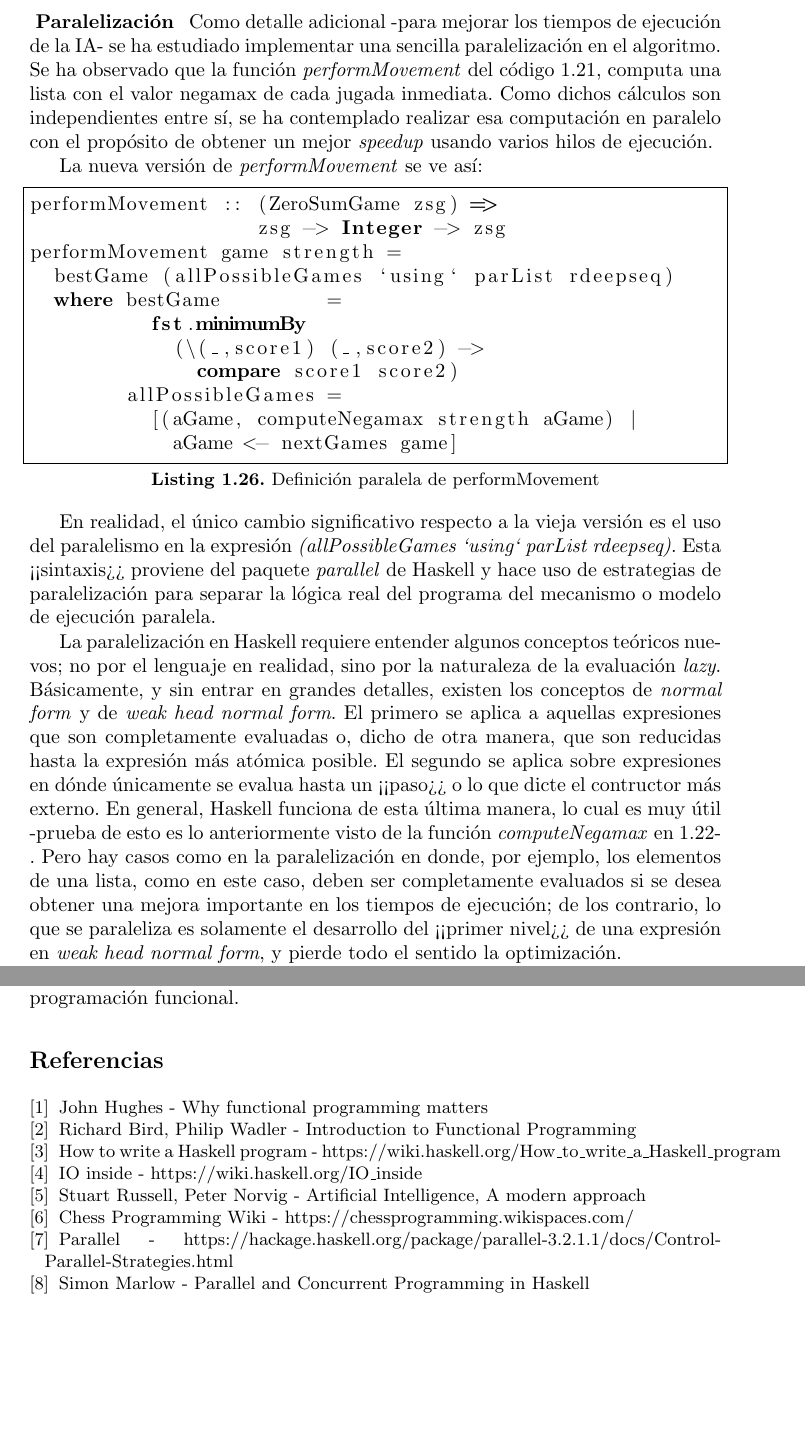
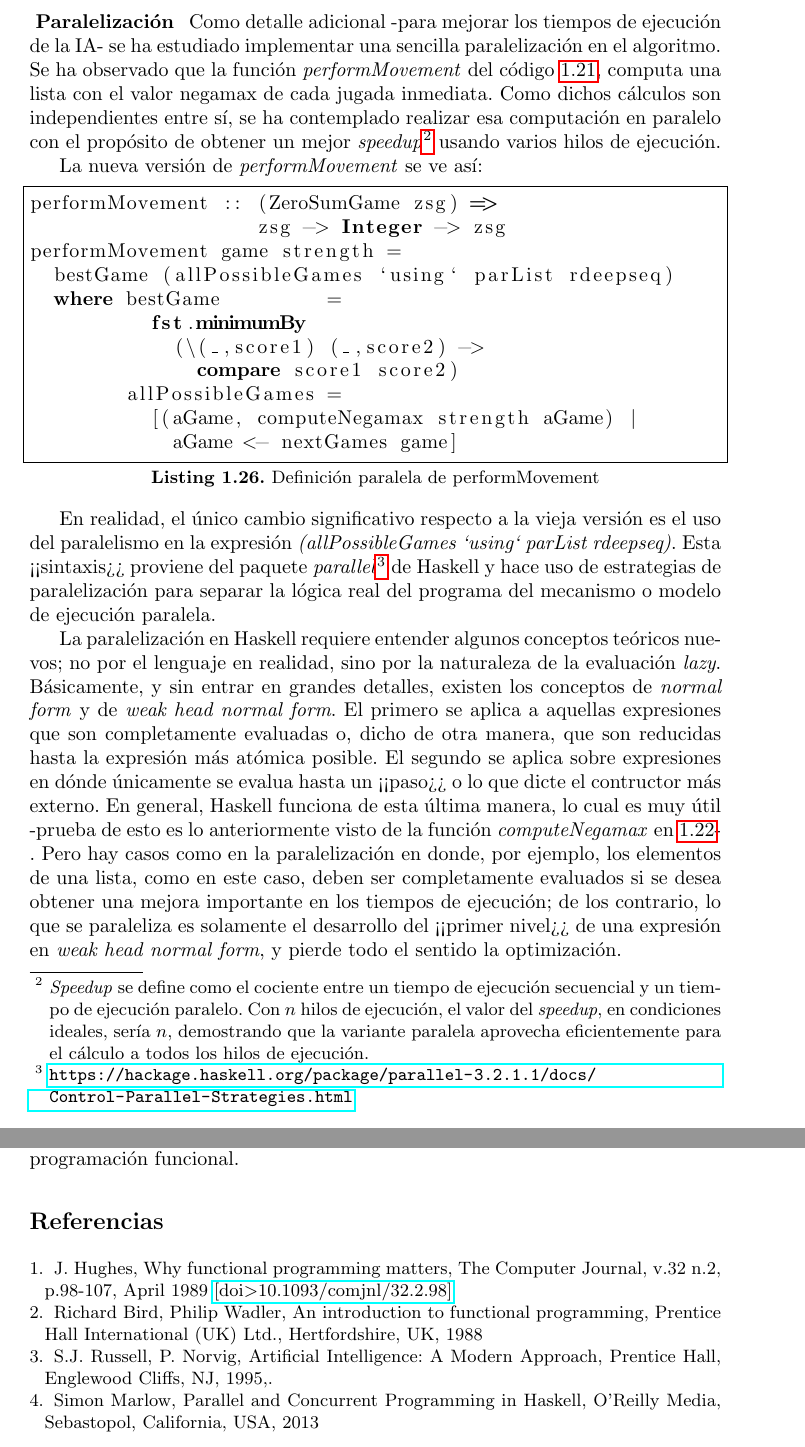
Before and after one commit to lndl/chesssimple, a LaTeX paper (docs/informe.tex): two parts of pages 19 and 22 of 22, joined at a grey line, cut so that both start at the same text, the shorter picture padded with empty space. Compiled offline with pdfLaTeX.

Commit message:
Fixed docs one more time

```diff
--- a/docs/informe.tex
+++ b/docs/informe.tex
@@ -1,6 +1,7 @@
 \documentclass{llncs}
 %
 \usepackage{makeidx}
+\usepackage{hyperref}
 \usepackage{listings}
 \usepackage{scrextend}
 \addtokomafont{labelinglabel}{\sffamily}
@@ -632,7 +633,7 @@ Sin más, esto es la IA del juego.
 
 \subsubsection{ Paralelización }
 
-Como detalle adicional -para mejorar los tiempos de ejecución de la IA- se ha estudiado implementar una sencilla paralelización en el algoritmo. Se ha observado que la función \textit{performMovement} del código \ref{lst:perform_movement}, computa una lista con el valor negamax de cada jugada inmediata. Como dichos cálculos son independientes entre sí, se ha contemplado realizar esa computación en paralelo con el propósito de obtener un mejor \textit{speedup} usando varios hilos de ejecución.
+Como detalle adicional -para mejorar los tiempos de ejecución de la IA- se ha estudiado implementar una sencilla paralelización en el algoritmo. Se ha observado que la función \textit{performMovement} del código \ref{lst:perform_movement}, computa una lista con el valor negamax de cada jugada inmediata. Como dichos cálculos son independientes entre sí, se ha contemplado realizar esa computación en paralelo con el propósito de obtener un mejor \textit{speedup}\footnote{\textit{Speedup} se define como el cociente entre un tiempo de ejecución secuencial y un tiempo de ejecución paralelo. Con $n$ hilos de ejecución, el valor del \textit{speedup}, en condiciones ideales, sería $n$, demostrando que la variante paralela aprovecha eficientemente para el cálculo a todos los hilos de ejecución.} usando varios hilos de ejecución.
 
 La nueva versión de \textit{performMovement} se ve así:
 
@@ -650,7 +651,7 @@ performMovement game strength =
             aGame <- nextGames game]
 \end{lstlisting}
 
-En realidad, el único cambio significativo respecto a la vieja versión es el uso del paralelismo en la expresión \textit{(allPossibleGames `using` parList rdeepseq)}. Esta <<sintaxis>> proviene del paquete \textit{parallel} de Haskell y hace uso de estrategias de paralelización para separar la lógica real del programa del mecanismo o modelo de ejecución paralela.
+En realidad, el único cambio significativo respecto a la vieja versión es el uso del paralelismo en la expresión \textit{(allPossibleGames `using` parList rdeepseq)}. Esta <<sintaxis>> proviene del paquete \textit{parallel}\footnote{\url{https://hackage.haskell.org/package/parallel-3.2.1.1/docs/Control-Parallel-Strategies.html}} de Haskell y hace uso de estrategias de paralelización para separar la lógica real del programa del mecanismo o modelo de ejecución paralela.
 
 La paralelización en Haskell requiere entender algunos conceptos teóricos nuevos; no por el lenguaje en realidad, sino por la naturaleza de la evaluación \textit{lazy}. Básicamente, y sin entrar en grandes detalles, existen los conceptos de \textit{normal form} y de  \textit{weak head normal form}. El primero se aplica a aquellas expresiones que son completamente evaluadas o, dicho de otra manera, que son reducidas hasta la expresión más atómica posible. El segundo se aplica sobre expresiones en dónde únicamente se evalua hasta un <<paso>> o lo que dicte el contructor más externo. En general, Haskell funciona de esta última manera, lo cual es muy útil -prueba de esto es lo anteriormente visto de la función \textit{computeNegamax} en \ref{lst:compute_negamax}-. Pero hay casos como en la paralelización en donde, por ejemplo, los elementos de una lista, como en este caso, deben ser completamente evaluados si se desea obtener una mejora importante en los tiempos de ejecución; de los contrario, lo que se paraleliza es solamente el desarrollo del <<primer nivel>> de una expresión en \textit{weak head normal form}, y pierde todo el sentido la optimización.
 
@@ -715,21 +720,12 @@ Como se ha mencionado en la introducción, la idea posterior es liberar el códi
 %
 \begin{thebibliography}{}
   \bibitem[1]{whyfunctional}
-  John Hughes - Why functional programming matters
+    J. Hughes, Why functional programming matters, The Computer Journal, v.32 n.2, p.98-107, April 1989 \href{https://dx.doi.org/10.1093/comjnl/32.2.98}{[doi$>$10.1093/comjnl/32.2.98]}
   \bibitem[2]{introfunctional}
-  Richard Bird, Philip Wadler - Introduction to Functional Programming
-  \bibitem[3]{howtowritehaskellprogram}
-    How to write a Haskell program - \url{https://wiki.haskell.org/How\_to\_write\_a\_Haskell\_program}
-  \bibitem[4]{ioinside}
-    IO inside - \url{https://wiki.haskell.org/IO\_inside}
-  \bibitem[5]{ia_modernaproach}
-    Stuart Russell, Peter Norvig - Artificial Intelligence, A modern approach
-  \bibitem[6]{chess_programming}
-    Chess Programming Wiki - \url{https://chessprogramming.wikispaces.com/}
-  \bibitem[7]{parallel}
-    Parallel - \url{https://hackage.haskell.org/package/parallel-3.2.1.1/docs/Control-Parallel-Strategies.html}
-  \bibitem[8]{parallel_and_concurrent}
-    Simon Marlow - Parallel and Concurrent Programming in Haskell
+    Richard Bird, Philip Wadler, An introduction to functional programming, Prentice Hall International (UK) Ltd., Hertfordshire, UK, 1988
+  \bibitem[3]{ia_modernaproach}
+    S.J. Russell, P. Norvig, Artificial Intelligence: A Modern Approach, Prentice Hall, Englewood Cliffs, NJ, 1995,.
+  \bibitem[4]{parallel_and_concurrent}
+    Simon Marlow, Parallel and Concurrent Programming in Haskell, O'Reilly Media, Sebastopol, California, USA, 2013
 \end{thebibliography}
-
 \end{document}
```
Also changed, not shown: docs/informe.tex (8 more changed lines).
